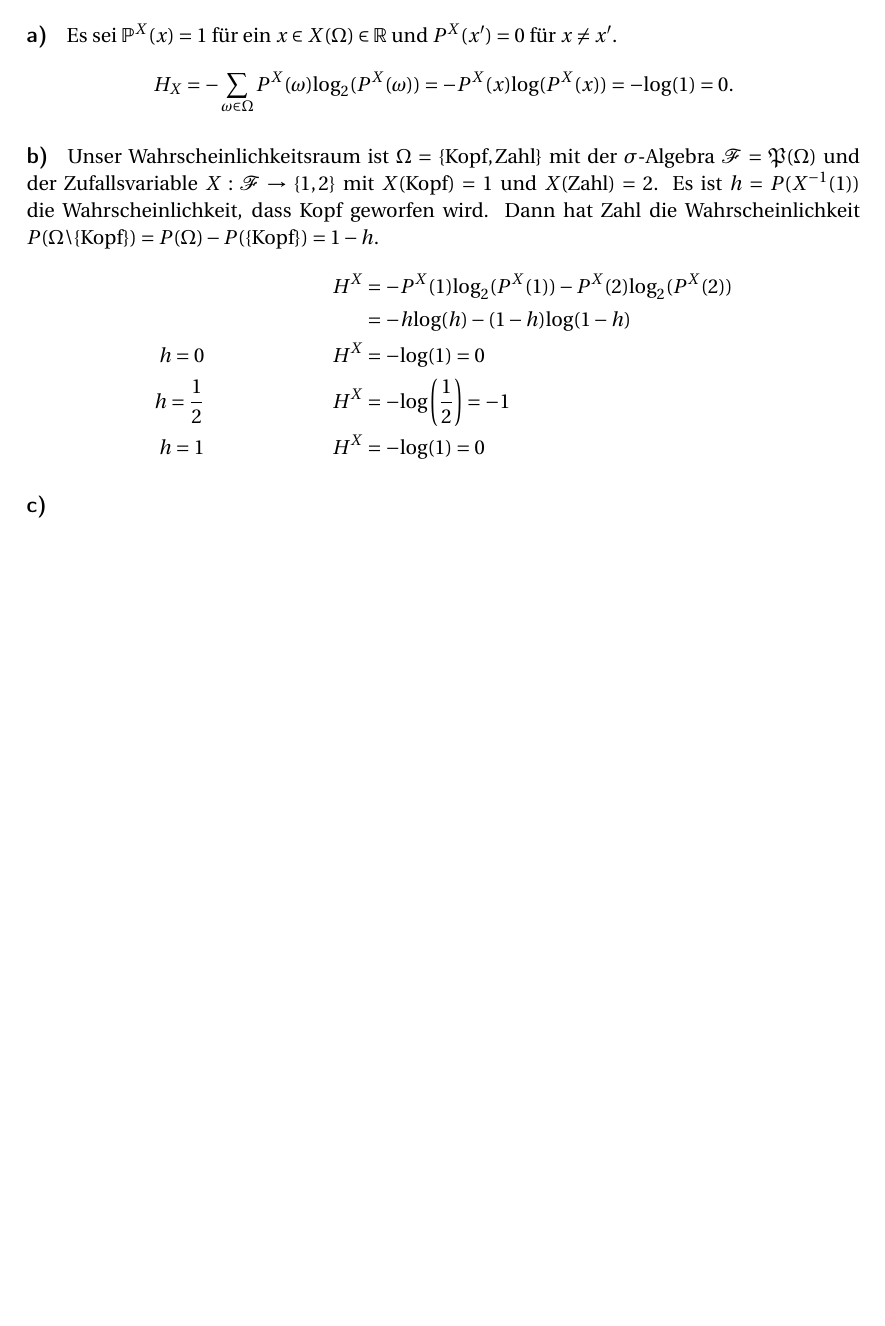
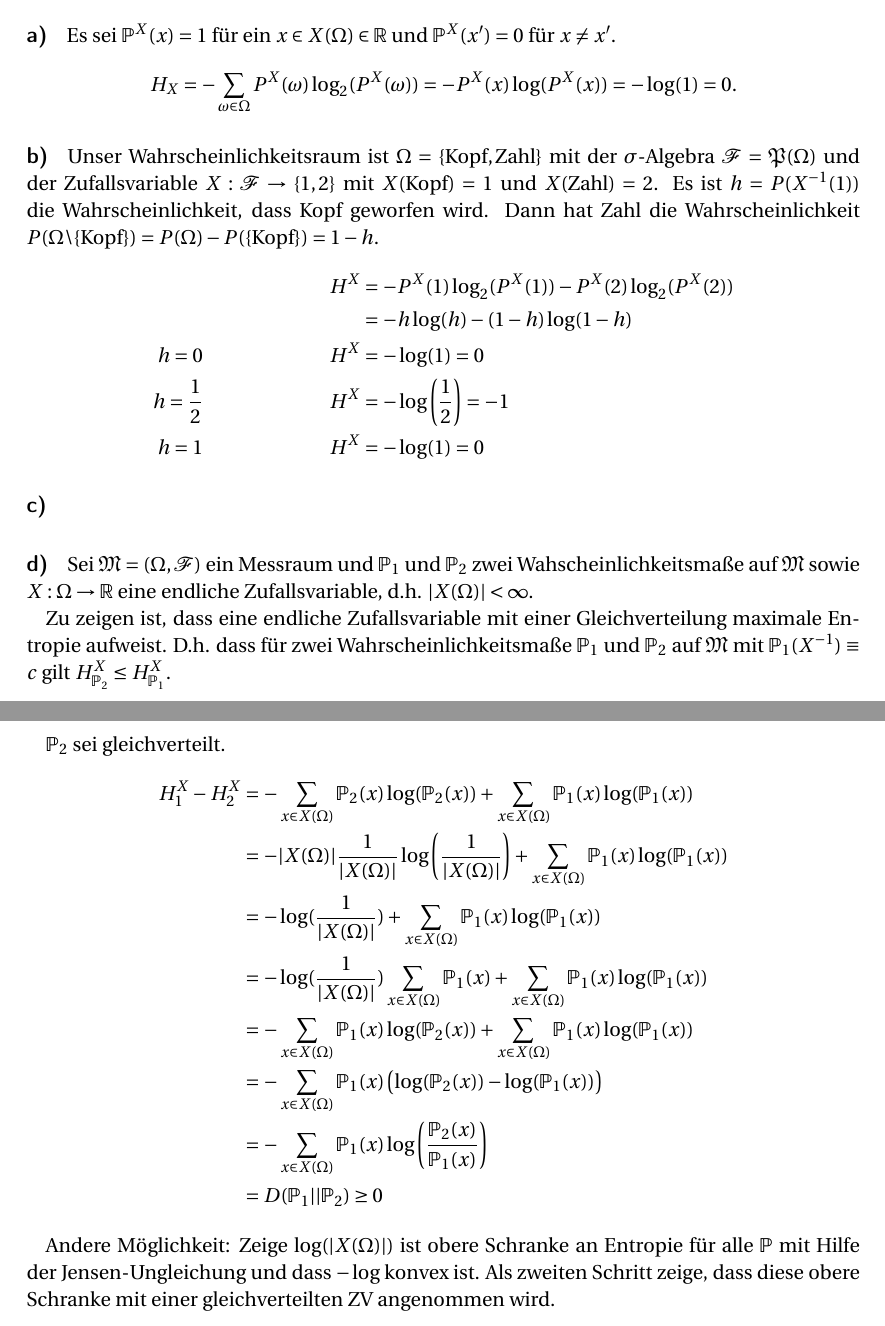
Before and after one commit to SOAS-Uni-Augsburg/ws16-17-group-17, a LaTeX document (Blatt-02/Aufgabe-02/Aufgabe-02.tex): part of page 1 of 2 before the commit and two parts of pages 1 and 3 of 3 after it, the two joined at a grey line, cut so that both start at the same text, the shorter picture padded with empty space. Compiled offline with pdfLaTeX.

Commit message:
Add 2 solutions for Blatt-02/Aufgabe-02 d).

```diff
--- a/Blatt-02/Aufgabe-02/Aufgabe-02.tex
+++ b/Blatt-02/Aufgabe-02/Aufgabe-02.tex
@@ -5,6 +5,9 @@
 \usepackage[utf8x]{inputenc}
 \usepackage[T1]{fontenc}
 \usepackage{graphicx}
+
+\newcommand{\Prob}{\mathbb{P}}
+\newcommand{\R}{\mathbb{R}}
 
 \begin{document}
 \title{Selbst-organisierende, adaptive Systeme}
@@ -15,9 +18,9 @@
 
 \section{Aufgabe 2}
 \paragraph{a)}
-Es sei $\mathbb{P}^X(x) = 1$ für ein $x \in X(\Omega) \in \mathbb{R}$ und $P^X(x') = 0$ für $x \neq x'$.
+Es sei $\Prob^X(x) = 1$ für ein $x \in X(\Omega) \in \R$ und $\Prob^X(x') = 0$ für $x \neq x'$.
 \[
-    H_X = - \sum_{\omega \in \Omega} P^X(\omega)\mathrm{log}_2(P^X(\omega)) = -P^X(x)\mathrm{log}(P^X(x)) = -\mathrm{log}(1) = 0.
+    H_X = - \sum_{\omega \in \Omega} P^X(\omega)\log_2(P^X(\omega)) = -P^X(x)\log(P^X(x)) = -\log(1) = 0.
 \]
 
 \paragraph{b)}
@@ -28,11 +31,11 @@ $X : \mathcal F \to \{ 1, 2 \}$ mit $X(\mathrm{Kopf}) = 1$ und $X(\mathrm{Zahl})
 Es ist $h = P(X^{-1}(1))$ die Wahrscheinlichkeit, dass Kopf geworfen wird. Dann
 hat Zahl die Wahrscheinlichkeit $P(\Omega\backslash\{\mathrm{Kopf}\}) = P(\Omega) - P(\{\mathrm{Kopf}\}) = 1 - h$.
 \begin{align*}
-          && H^X & = -P^X(1)\mathrm{log}_2(P^X(1)) - P^X(2)\mathrm{log}_2(P^X(2)) \\
-          &&     & = -h\mathrm{log}(h) - (1 - h)\mathrm{log}(1 - h) \\
-    h = 0 && H^X & = -\mathrm{log}(1) = 0 \\
-    h = \frac{1}{2} && H^X & = -\mathrm{log}\left(\frac{1}{2}\right) = -1 \\
-    h = 1 && H^X & = -\mathrm{log}(1) = 0
+          && H^X & = -P^X(1)\log_2(P^X(1)) - P^X(2)\log_2(P^X(2)) \\
+          &&     & = -h\log(h) - (1 - h)\log(1 - h) \\
+    h = 0 && H^X & = -\log(1) = 0 \\
+    h = \frac{1}{2} && H^X & = -\log\left(\frac{1}{2}\right) = -1 \\
+    h = 1 && H^X & = -\log(1) = 0
 \end{align*}
 
 \paragraph{c)}
@@ -41,6 +44,33 @@ hat Zahl die Wahrscheinlichkeit $P(\Omega\backslash\{\mathrm{Kopf}\}) = P(\Omega
     \includegraphics[width=\textwidth]{PlotA2c.pdf}
 \end{figure}
 
+\paragraph{d)}
+Sei $\mathfrak{M} = (\Omega, \mathcal{F})$ ein Messraum und $\Prob_1$ und $\Prob_2$
+zwei Wahscheinlichkeitsmaße auf $\mathfrak{M}$ sowie
+$X : \Omega \to \R$ eine endliche Zufallsvariable, d.h.
+$\left|X(\Omega)\right| < \infty$.
+
+Zu zeigen ist, dass eine endliche Zufallsvariable mit einer Gleichverteilung
+maximale Entropie aufweist. D.h. dass für zwei Wahrscheinlichkeitsmaße $\Prob_1$
+und $\Prob_2$ auf $\mathfrak{M}$ mit $\Prob_1(X^{-1}) \equiv c$ gilt
+$H_{\Prob_2}^X \le H_{\Prob_1}^X$.
+
+$\Prob_2$ sei gleichverteilt.
+\begin{align*}
+    H_1^X - H_2^X & = -\sum_{x \in X(\Omega)} \Prob_2(x)\log(\Prob_2(x)) + \sum_{x \in X(\Omega)} \Prob_1(x)\log(\Prob_1(x)) \\
+                  & = -|X(\Omega)| \frac{1}{|X(\Omega)|} \log\left(\frac{1}{|X(\Omega)|}\right) + \sum_{x \in X(\Omega)} \Prob_1(x)\log(\Prob_1(x)) \\
+                  & = -\log(\frac{1}{|X(\Omega)|}) + \sum_{x \in X(\Omega)} \Prob_1(x)\log(\Prob_1(x)) \\
+                  & = -\log(\frac{1}{|X(\Omega)|}) \sum_{x \in X(\Omega)} \Prob_1(x) + \sum_{x \in X(\Omega)} \Prob_1(x)\log(\Prob_1(x)) \\
+                  & = -\sum_{x \in X(\Omega)} \Prob_1(x) \log(\Prob_2(x)) + \sum_{x \in X(\Omega)} \Prob_1(x)\log(\Prob_1(x)) \\
+                  & = -\sum_{x \in X(\Omega)} \Prob_1(x) \left(\log(\Prob_2(x)) - \log(\Prob_1(x))\right) \\
+                  & = -\sum_{x \in X(\Omega)} \Prob_1(x) \log\left(\frac{\Prob_2(x)}{\Prob_1(x)}\right) \\
+                  & = D(\Prob_1 || \Prob_2) \ge 0
+\end{align*}
+
+Andere Möglichkeit:
+Zeige $\log(|X(\Omega)|)$ ist obere Schranke an Entropie für alle $\Prob$ mit
+Hilfe der Jensen-Ungleichung und dass $-\log$ konvex ist. Als zweiten Schritt
+zeige, dass diese obere Schranke mit einer gleichverteilten ZV angenommen wird.
 
 
 \end{document}
```
